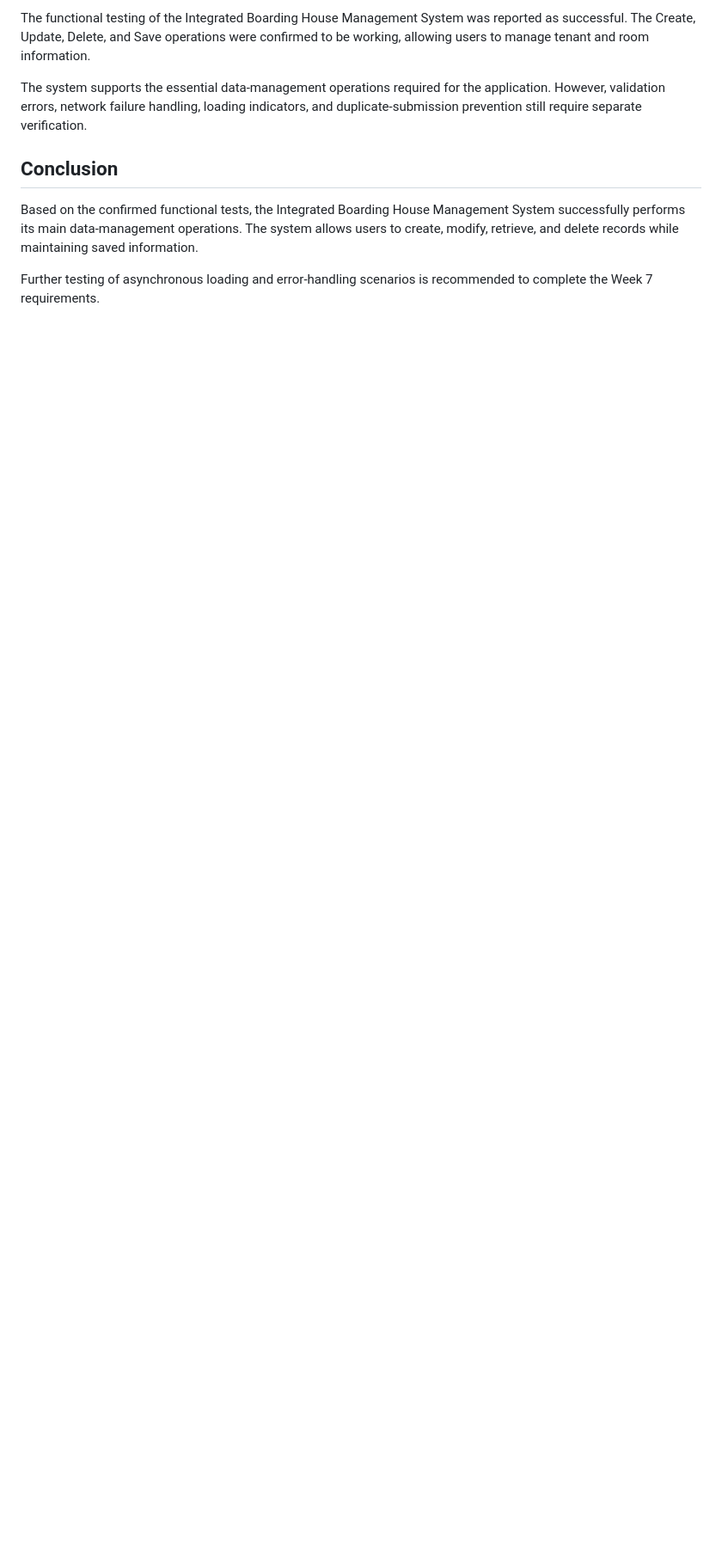
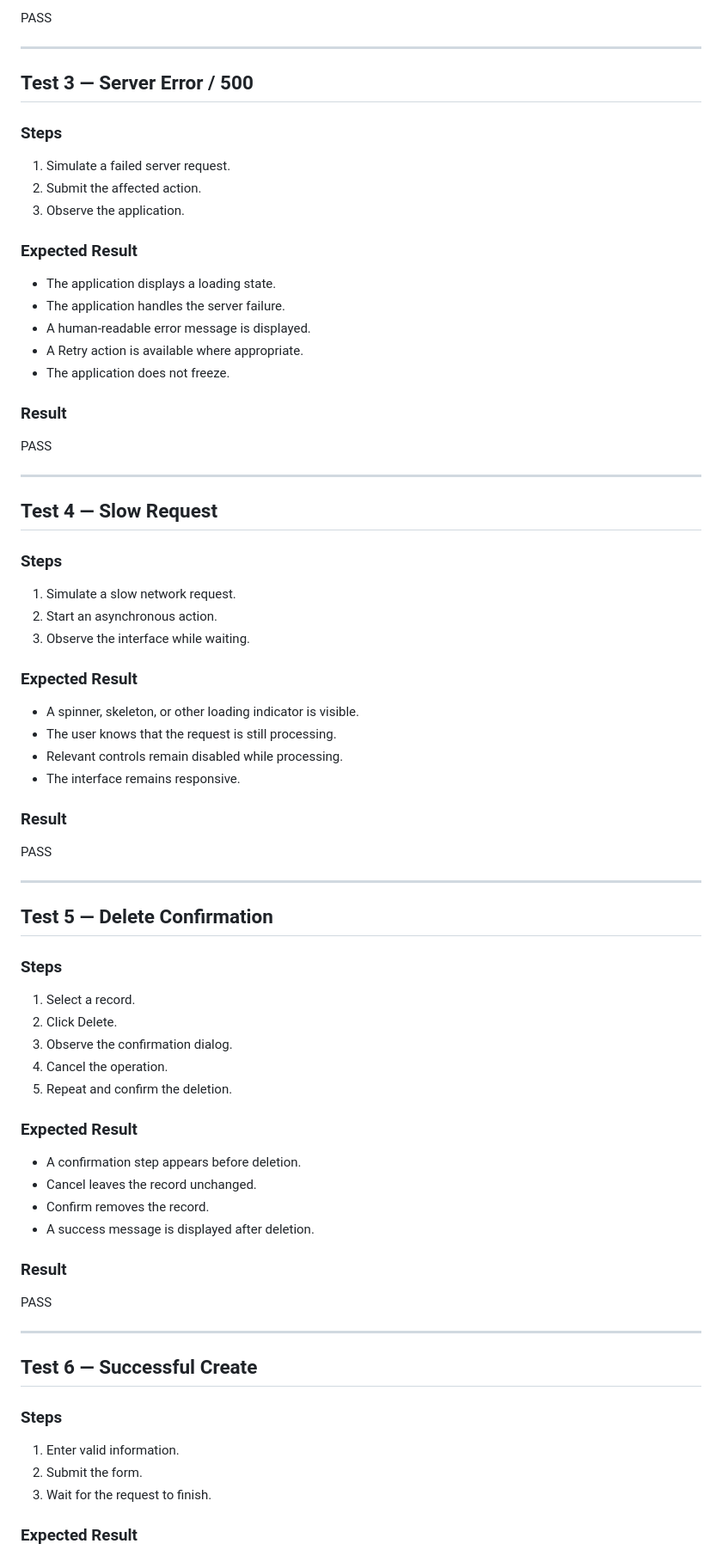
Before and after one commit to controlcvteam/Integrated-Boarding-House-Management-System, a Markdown page: docs/feedback-test.md, the part around one of its changes. Shown at 86% size. GitHub-like rendering; blank space fills up the shorter version.

```diff
--- a/docs/feedback-test.md
+++ b/docs/feedback-test.md
@@ -68,10 +46,81 @@
 
-The functional testing of the Integrated Boarding House Management System was reported as successful. The Create, Update, Delete, and Save operations were confirmed to be working, allowing users to manage tenant and room information.
+PASS
 
-The system supports the essential data-management operations required for the application. However, validation errors, network failure handling, loading indicators, and duplicate-submission prevention still require separate verification.
+---
 
-## Conclusion
+## Test 3 — Server Error / 500
 
-Based on the confirmed functional tests, the Integrated Boarding House Management System successfully performs its main data-management operations. The system allows users to create, modify, retrieve, and delete records while maintaining saved information.
+### Steps
 
-Further testing of asynchronous loading and error-handling scenarios is recommended to complete the Week 7 requirements.
+1. Simulate a failed server request.
+2. Submit the affected action.
+3. Observe the application.
+
+### Expected Result
+
+- The application displays a loading state.
+- The application handles the server failure.
+- A human-readable error message is displayed.
+- A Retry action is available where appropriate.
+- The application does not freeze.
+
+### Result
+
+PASS
+
+---
+
+## Test 4 — Slow Request
+
+### Steps
+
+1. Simulate a slow network request.
+2. Start an asynchronous action.
+3. Observe the interface while waiting.
+
+### Expected Result
+
+- A spinner, skeleton, or other loading indicator is visible.
+- The user knows that the request is still processing.
+- Relevant controls remain disabled while processing.
+- The interface remains responsive.
+
+### Result
+
+PASS
+
+---
+
+## Test 5 — Delete Confirmation
+
+### Steps
+
+1. Select a record.
+2. Click Delete.
+3. Observe the confirmation dialog.
+4. Cancel the operation.
+5. Repeat and confirm the deletion.
+
+### Expected Result
+
+- A confirmation step appears before deletion.
+- Cancel leaves the record unchanged.
+- Confirm removes the record.
+- A success message is displayed after deletion.
+
+### Result
+
+PASS
+
+---
+
+## Test 6 — Successful Create
+
+### Steps
+
+1. Enter valid information.
+2. Submit the form.
+3. Wait for the request to finish.
+
+### Expected Result
+
```
Also changed, not shown: other parts of docs/feedback-test.md (+74 -51 lines).
